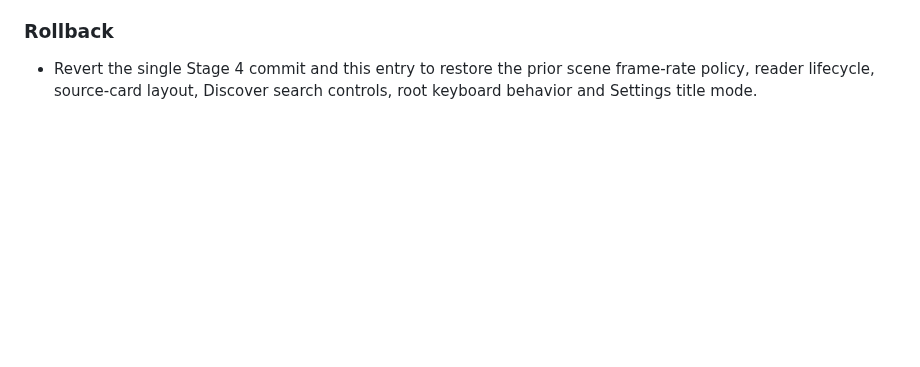
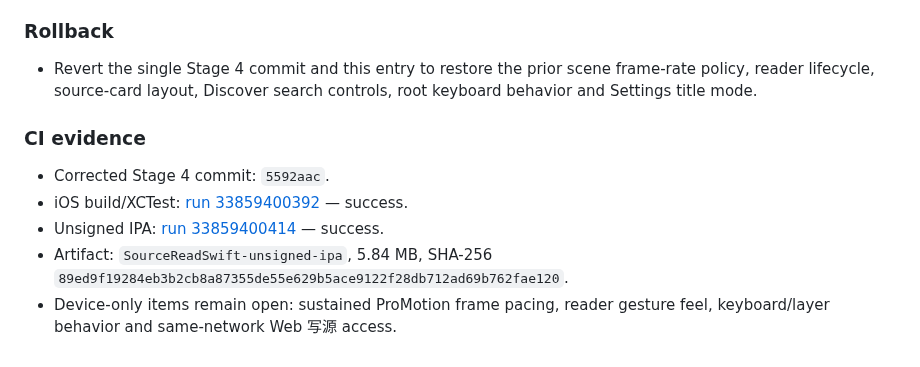
Before and after one commit to ztcsr5/read, a Markdown page: progress.md, the part around the change. Rendered like a GitHub page; blank space fills up the shorter version.

Commit message:
docs: record stage 4 CI evidence

```diff
--- a/progress.md
+++ b/progress.md
@@ -1301,3 +1301,11 @@ Windows cannot run Xcode or a real ProMotion device. CI proves compilation/tests
 ### Rollback
 
 - Revert the single Stage 4 commit and this entry to restore the prior scene frame-rate policy, reader lifecycle, source-card layout, Discover search controls, root keyboard behavior and Settings title mode.
+
+### CI evidence
+
+- Corrected Stage 4 commit: `5592aac`.
+- iOS build/XCTest: [run 33859400392](https://github.com/ztcsr5/read/actions/runs/33859400392) — success.
+- Unsigned IPA: [run 33859400414](https://github.com/ztcsr5/read/actions/runs/33859400414) — success.
+- Artifact: `SourceReadSwift-unsigned-ipa`, 5.84 MB, SHA-256 `89ed9f19284eb3b2cb8a87355de55e629b5ace9122f28db712ad69b762fae120`.
+- Device-only items remain open: sustained ProMotion frame pacing, reader gesture feel, keyboard/layer behavior and same-network Web 写源 access.
```
